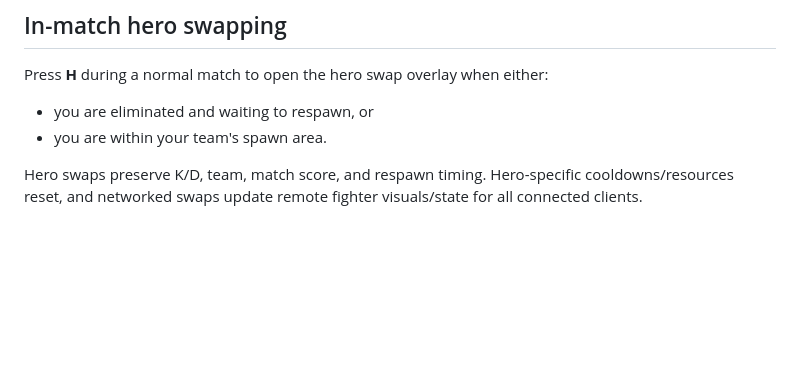
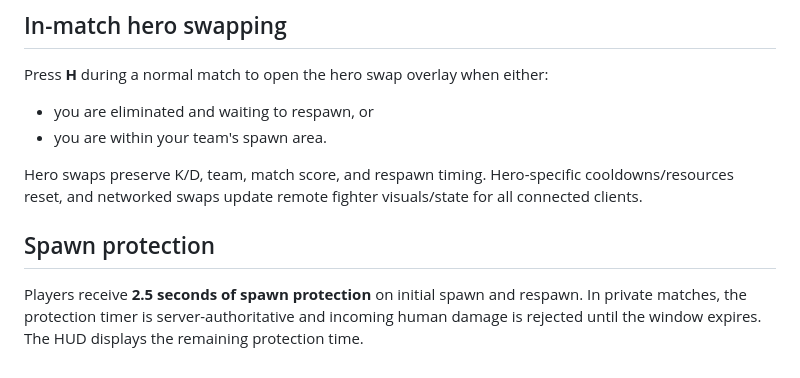
Before and after one commit to Graveyard0311/rivals-dc-game, a Markdown page: README.md, the part around the change. Drawn GitHub-style; blank space fills up the shorter version.

Commit message:
docs: document spawn protection behavior

```diff
--- a/README.md
+++ b/README.md
@@ -198,3 +198,8 @@ Press **H** during a normal match to open the hero swap overlay when either:
 - you are within your team's spawn area.
 
 Hero swaps preserve K/D, team, match score, and respawn timing. Hero-specific cooldowns/resources reset, and networked swaps update remote fighter visuals/state for all connected clients.
+
+
+## Spawn protection
+
+Players receive **2.5 seconds of spawn protection** on initial spawn and respawn. In private matches, the protection timer is server-authoritative and incoming human damage is rejected until the window expires. The HUD displays the remaining protection time.
```
